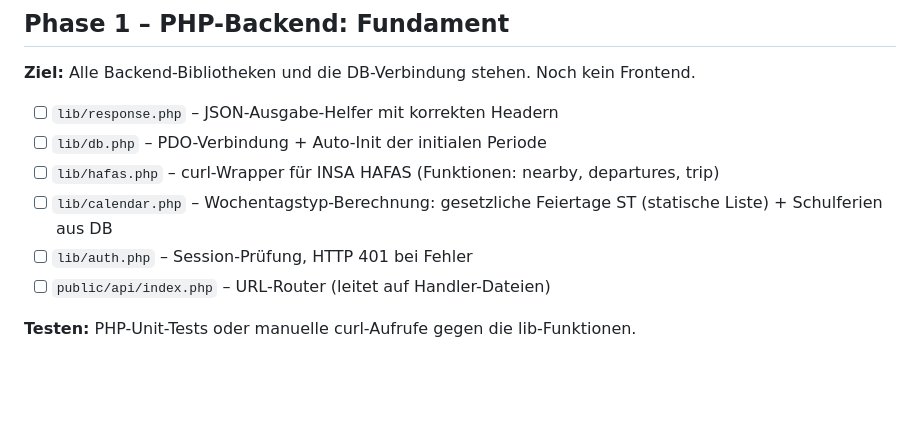
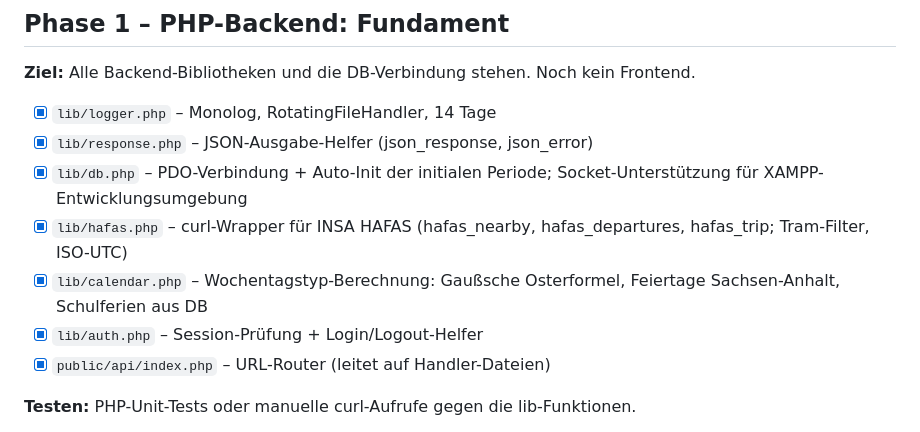
Before and after one commit to ClickKlack/MDKursTracker, a Markdown page: ROADMAP.md, the part around the change. Drawn GitHub-style; blank space fills up the shorter version.

Commit message:
Phase 1 in ROADMAP.md als abgeschlossen markiert

```diff
--- a/ROADMAP.md
+++ b/ROADMAP.md
@@ -40,14 +40,16 @@ liefert Daten, Konfigurationsdatei liegt außerhalb Webroot.
 **Ziel:** Alle Backend-Bibliotheken und die DB-Verbindung stehen.
 Noch kein Frontend.
 
-- [ ] `lib/response.php` – JSON-Ausgabe-Helfer mit korrekten Headern
-- [ ] `lib/db.php` – PDO-Verbindung + Auto-Init der initialen Periode
-- [ ] `lib/hafas.php` – curl-Wrapper für INSA HAFAS
-      (Funktionen: nearby, departures, trip)
-- [ ] `lib/calendar.php` – Wochentagstyp-Berechnung:
-      gesetzliche Feiertage ST (statische Liste) + Schulferien aus DB
-- [ ] `lib/auth.php` – Session-Prüfung, HTTP 401 bei Fehler
-- [ ] `public/api/index.php` – URL-Router (leitet auf Handler-Dateien)
+- [x] `lib/logger.php` – Monolog, RotatingFileHandler, 14 Tage
+- [x] `lib/response.php` – JSON-Ausgabe-Helfer (json_response, json_error)
+- [x] `lib/db.php` – PDO-Verbindung + Auto-Init der initialen Periode;
+      Socket-Unterstützung für XAMPP-Entwicklungsumgebung
+- [x] `lib/hafas.php` – curl-Wrapper für INSA HAFAS
+      (hafas_nearby, hafas_departures, hafas_trip; Tram-Filter, ISO-UTC)
+- [x] `lib/calendar.php` – Wochentagstyp-Berechnung:
+      Gaußsche Osterformel, Feiertage Sachsen-Anhalt, Schulferien aus DB
+- [x] `lib/auth.php` – Session-Prüfung + Login/Logout-Helfer
+- [x] `public/api/index.php` – URL-Router (leitet auf Handler-Dateien)
 
 **Testen:** PHP-Unit-Tests oder manuelle curl-Aufrufe gegen die lib-Funktionen.
 
```
